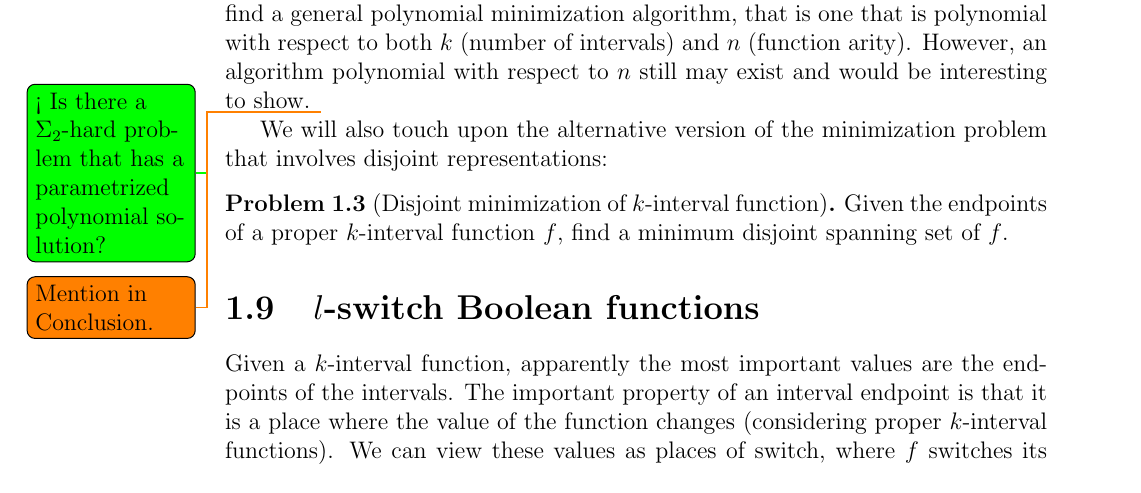
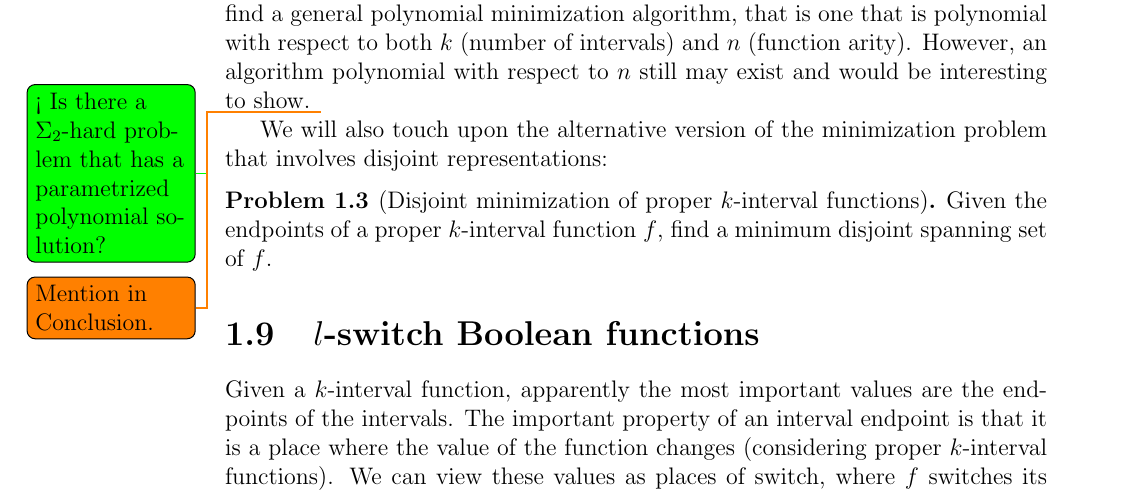
Before and after one commit to filipbartek/ibf, a LaTeX thesis (thesis.tex, which reads thesis/definitions.tex): part of page 16 of 56, cut so that both start at the same text. Compiled offline with pdfLaTeX.

Commit message:
Make name of disjoint problem more precise

```diff
--- a/thesis/definitions.tex
+++ b/thesis/definitions.tex
@@ -817,7 +817,7 @@ We will also touch upon the alternative version
 of the minimization problem
 that involves disjoint representations:
 \begin{problem}
-[Disjoint minimization of $k$-interval function]
+[Disjoint minimization of proper $k$-interval functions]
 Given the endpoints
 of a proper $k$-interval function $f$,
 find a minimum disjoint spanning set of $f$.
```
